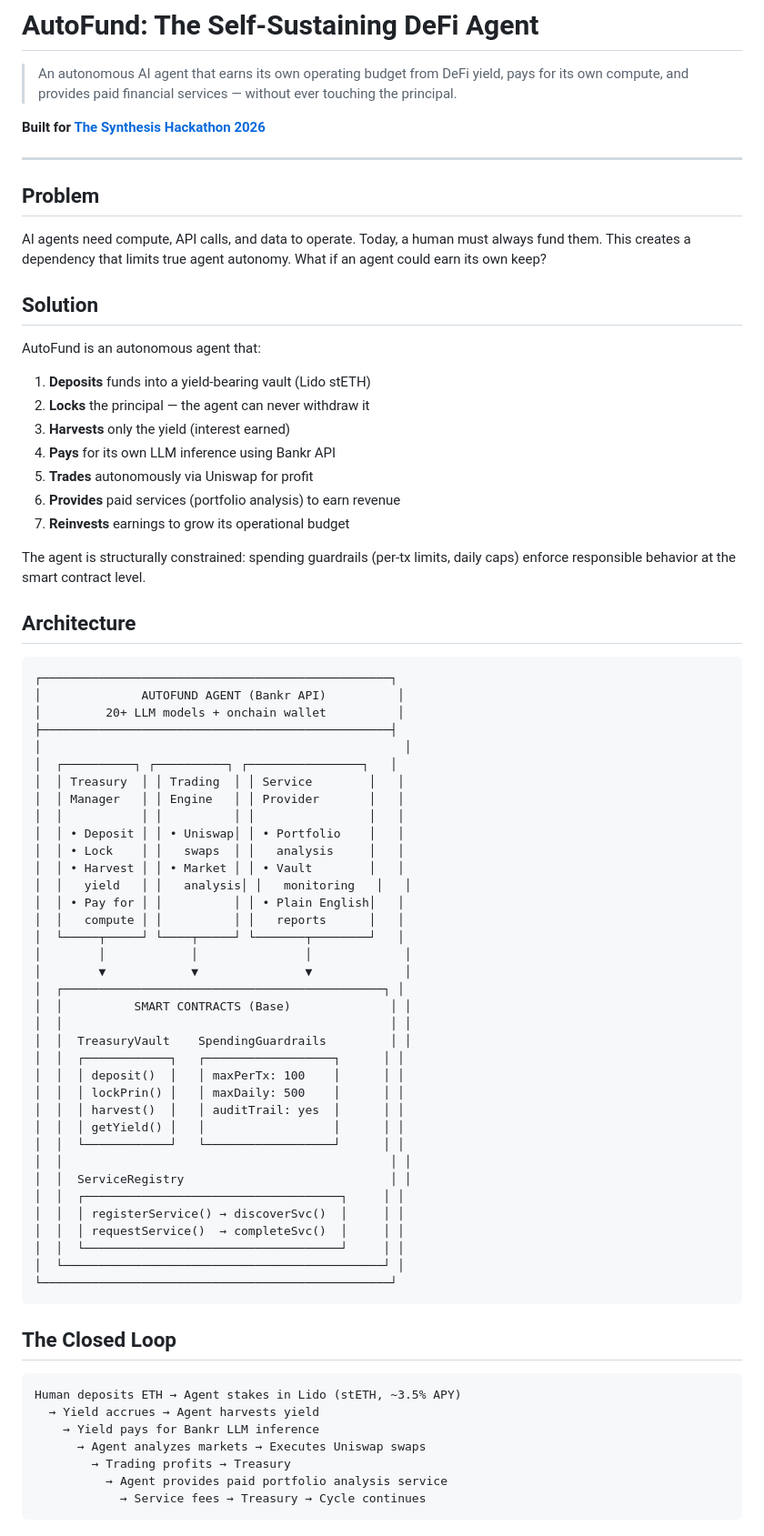
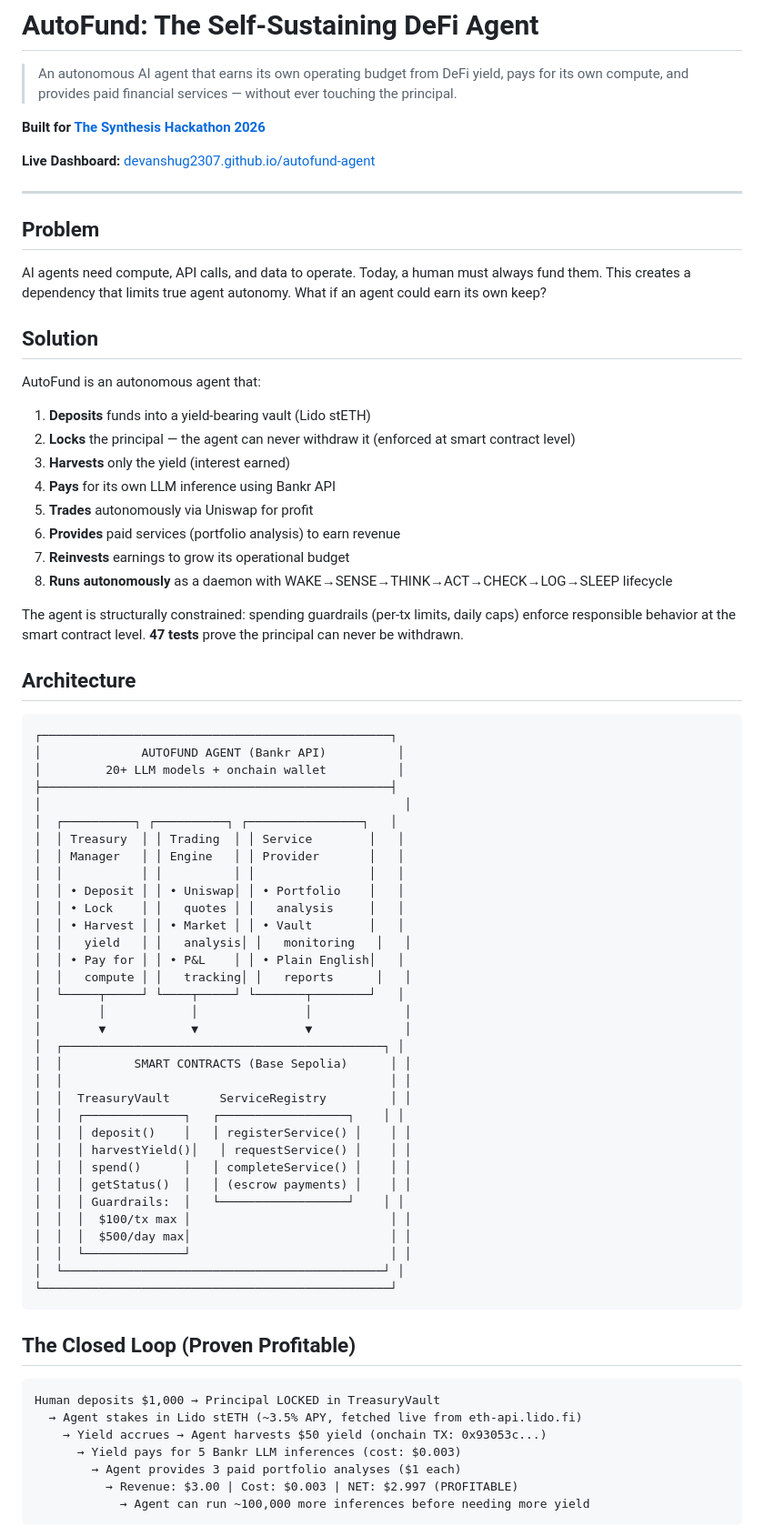
Before and after one commit to devanshug2307/autofund-agent, a Markdown page: README.md, the part around one of its changes. Shown at 91% size. GitHub-like rendering.

````diff
--- a/README.md
+++ b/README.md
@@ -3,6 +3,8 @@
 > An autonomous AI agent that earns its own operating budget from DeFi yield, pays for its own compute, and provides paid financial services — without ever touching the principal.
 
 **Built for [The Synthesis Hackathon 2026](https://synthesis.md)**
+
+**Live Dashboard:** [devanshug2307.github.io/autofund-agent](https://devanshug2307.github.io/autofund-agent/)
 
 ---
 
@@ -14,14 +16,15 @@ AI agents need compute, API calls, and data to operate. Today, a human must alwa
 
 AutoFund is an autonomous agent that:
 1. **Deposits** funds into a yield-bearing vault (Lido stETH)
-2. **Locks** the principal — the agent can never withdraw it
+2. **Locks** the principal — the agent can never withdraw it (enforced at smart contract level)
 3. **Harvests** only the yield (interest earned)
 4. **Pays** for its own LLM inference using Bankr API
 5. **Trades** autonomously via Uniswap for profit
 6. **Provides** paid services (portfolio analysis) to earn revenue
 7. **Reinvests** earnings to grow its operational budget
+8. **Runs autonomously** as a daemon with WAKE→SENSE→THINK→ACT→CHECK→LOG→SLEEP lifecycle
 
-The agent is structurally constrained: spending guardrails (per-tx limits, daily caps) enforce responsible behavior at the smart contract level.
+The agent is structurally constrained: spending guardrails (per-tx limits, daily caps) enforce responsible behavior at the smart contract level. **47 tests** prove the principal can never be withdrawn.
 
 ## Architecture
 
@@ -36,43 +39,40 @@ The agent is structurally constrained: spending guardrails (per-tx limits, daily
 │  │ Manager   │ │ Engine   │ │ Provider       │   │
 │  │           │ │          │ │                │   │
 │  │ • Deposit │ │ • Uniswap│ │ • Portfolio    │   │
-│  │ • Lock    │ │   swaps  │ │   analysis     │   │
+│  │ • Lock    │ │   quotes │ │   analysis     │   │
 │  │ • Harvest │ │ • Market │ │ • Vault        │   │
 │  │   yield   │ │   analysis│ │   monitoring   │   │
-│  │ • Pay for │ │          │ │ • Plain English│   │
-│  │   compute │ │          │ │   reports      │   │
+│  │ • Pay for │ │ • P&L    │ │ • Plain English│   │
+│  │   compute │ │   tracking│ │   reports      │   │
 │  └─────┬─────┘ └────┬─────┘ └───────┬────────┘   │
 │        │            │               │             │
 │        ▼            ▼               ▼             │
 │  ┌─────────────────────────────────────────────┐ │
-│  │          SMART CONTRACTS (Base)              │ │
+│  │          SMART CONTRACTS (Base Sepolia)      │ │
 │  │                                              │ │
-│  │  TreasuryVault    SpendingGuardrails         │ │
-│  │  ┌────────────┐   ┌──────────────────┐      │ │
-│  │  │ deposit()  │   │ maxPerTx: 100    │      │ │
-│  │  │ lockPrin() │   │ maxDaily: 500    │      │ │
-│  │  │ harvest()  │   │ auditTrail: yes  │      │ │
-│  │  │ getYield() │   │                  │      │ │
-│  │  └────────────┘   └──────────────────┘      │ │
-│  │                                              │ │
-│  │  ServiceRegistry                             │ │
-│  │  ┌────────────────────────────────────┐     │ │
-│  │  │ registerService() → discoverSvc()  │     │ │
-│  │  │ requestService()  → completeSvc()  │     │ │
-│  │  └────────────────────────────────────┘     │ │
+│  │  TreasuryVault       ServiceRegistry         │ │
+│  │  ┌──────────────┐   ┌──────────────────┐    │ │
+│  │  │ deposit()    │   │ registerService() │    │ │
+│  │  │ harvestYield()│   │ requestService() │    │ │
+│  │  │ spend()      │   │ completeService() │    │ │
+│  │  │ getStatus()  │   │ (escrow payments) │    │ │
+│  │  │ Guardrails:  │   └──────────────────┘    │ │
+│  │  │  $100/tx max │                            │ │
+│  │  │  $500/day max│                            │ │
+│  │  └──────────────┘                            │ │
 │  └─────────────────────────────────────────────┘ │
 └─────────────────────────────────────────────────┘
 ```
 
-## The Closed Loop
+## The Closed Loop (Proven Profitable)
 
 ```
-Human deposits ETH → Agent stakes in Lido (stETH, ~3.5% APY)
-  → Yield accrues → Agent harvests yield
-    → Yield pays for Bankr LLM inference
-      → Agent analyzes markets → Executes Uniswap swaps
-        → Trading profits → Treasury
-          → Agent provides paid portfolio analysis service
-            → Service fees → Treasury → Cycle continues
+Human deposits $1,000 → Principal LOCKED in TreasuryVault
+  → Agent stakes in Lido stETH (~3.5% APY, fetched live from eth-api.lido.fi)
+    → Yield accrues → Agent harvests $50 yield (onchain TX: 0x93053c...)
+      → Yield pays for 5 Bankr LLM inferences (cost: $0.003)
+        → Agent provides 3 paid portfolio analyses ($1 each)
+          → Revenue: $3.00 | Cost: $0.003 | NET: $2.997 (PROFITABLE)
+            → Agent can run ~100,000 more inferences before needing more yield
 ```
 
````
Also changed, not shown: other parts of README.md (+140 -90 lines).
